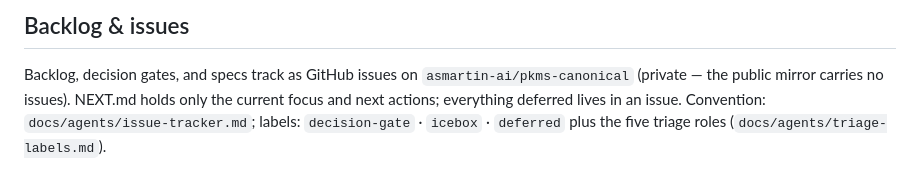
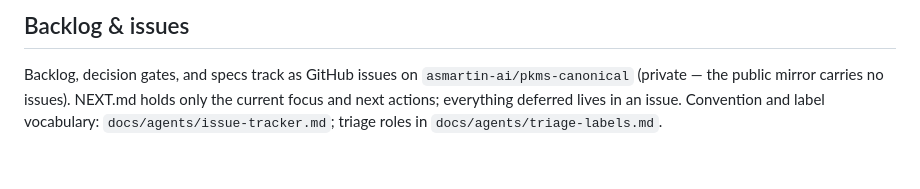
Before and after one commit to asmartin-ai/pkms, a Markdown page: AGENTS.md, the part around the change. Drawn GitHub-style.

```diff
--- a/AGENTS.md
+++ b/AGENTS.md
@@ -140,6 +140,5 @@ shortcut). Phone capture: docs/pixel-capture-setup.md.
 Backlog, decision gates, and specs track as GitHub issues on
 `asmartin-ai/pkms-canonical` (private — the public mirror carries no issues).
 NEXT.md holds only the current focus and next actions; everything deferred
-lives in an issue. Convention: `docs/agents/issue-tracker.md`; labels:
-`decision-gate` · `icebox` · `deferred` plus the five triage roles
-(`docs/agents/triage-labels.md`).
+lives in an issue. Convention and label vocabulary: `docs/agents/issue-tracker.md`;
+triage roles in `docs/agents/triage-labels.md`.
```
Also changed, not shown: docs/publication-safety.md (+1 -1 lines), 1 other file.
